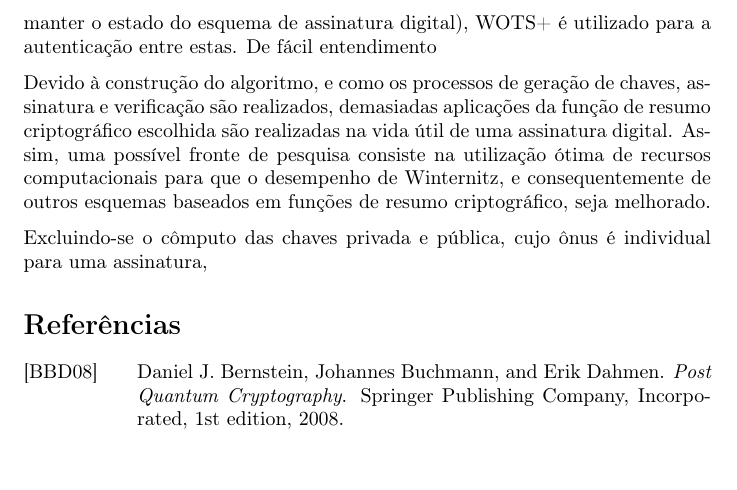
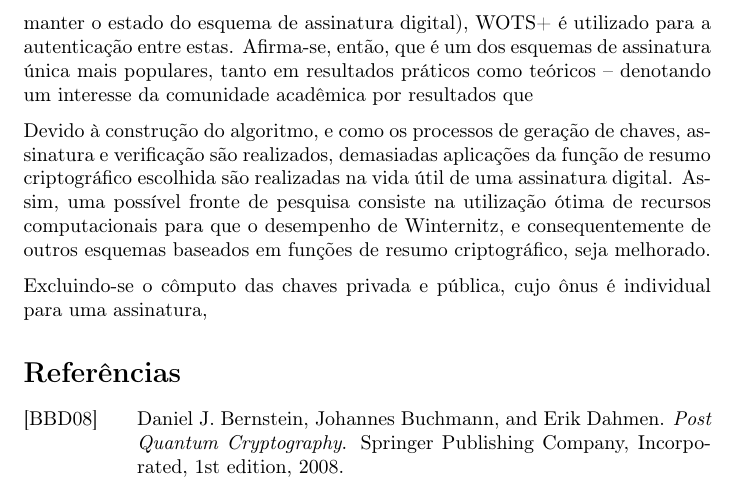
Before and after one commit to zambonin/master-notes, a LaTeX document (proposal/main.tex): part of page 3 of 4, cut so that both start at the same text, the shorter picture padded with empty space. Compiled offline with pdfLaTeX.

Commit message:
sharelatex: update proposal/main.tex from r2827 to r2857

```diff
--- a/proposal/main.tex
+++ b/proposal/main.tex
@@ -102,7 +102,10 @@ Winternitz figura como o esquema escolhido para assinar as folhas das
 nesta estrutura de dados. Por exemplo, no caso do SPHINCS, construído em
 cima do conceito de camadas de árvores de Merkle (a fim de descartar a
 necessidade de manter o estado do esquema de assinatura digital), WOTS+ é
-utilizado para a autenticação entre estas. De fácil entendimento
+utilizado para a autenticação entre estas. Afirma-se, então, que é um
+dos esquemas de assinatura única mais populares, tanto em resultados
+práticos como teóricos -- denotando um interesse da comunidade acadêmica
+por resultados que
 
 Devido à construção do algoritmo, e como os processos de geração de chaves,
 assinatura e verificação são realizados, demasiadas aplicações da função
```
